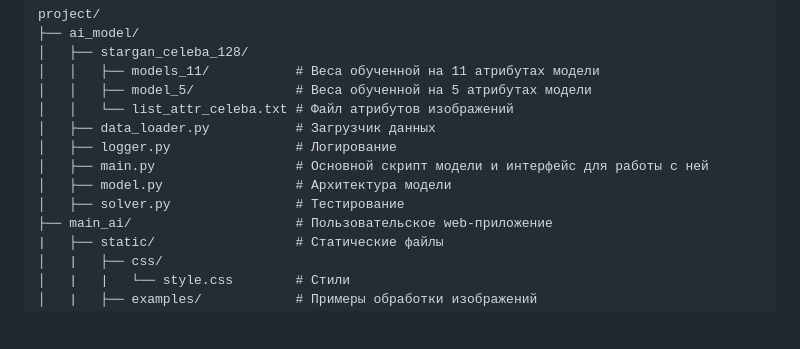
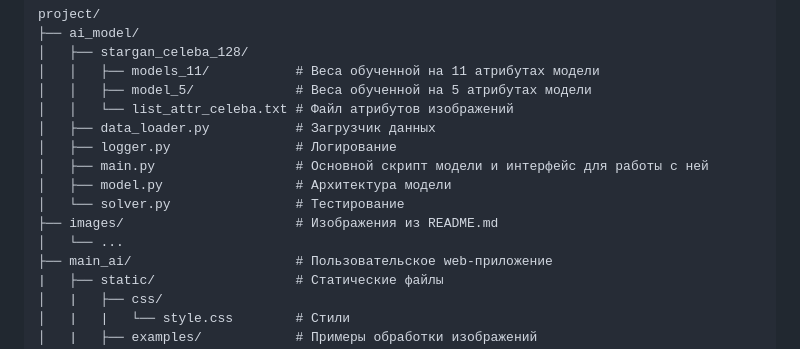
Before and after one commit to Terryroud/Style_Changing, a Markdown page: README.md, the part around the change. Rendered like a GitHub page; blank space fills up the shorter version.

```diff
--- a/README.md
+++ b/README.md
@@ -20,7 +20,9 @@ project/
 │   ├── logger.py                # Логирование
 │   ├── main.py                  # Основной скрипт модели и интерфейс для работы с ней
 │   ├── model.py                 # Архитектура модели
-│   ├── solver.py                # Тестирование
+│   └── solver.py                # Тестирование
+├── images/                      # Изображения из README.md
+│   └── ...
 ├── main_ai/                     # Пользовательское web-приложение
 |   ├── static/                  # Статические файлы
 │   |   ├── css/
```
